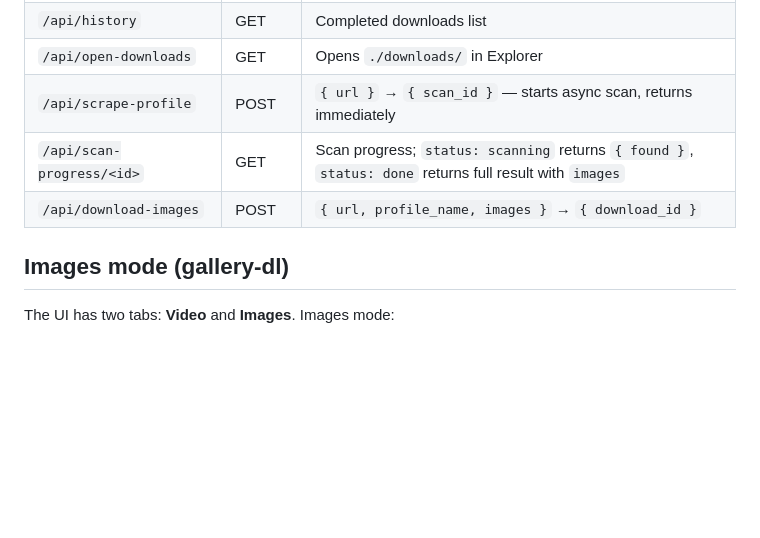
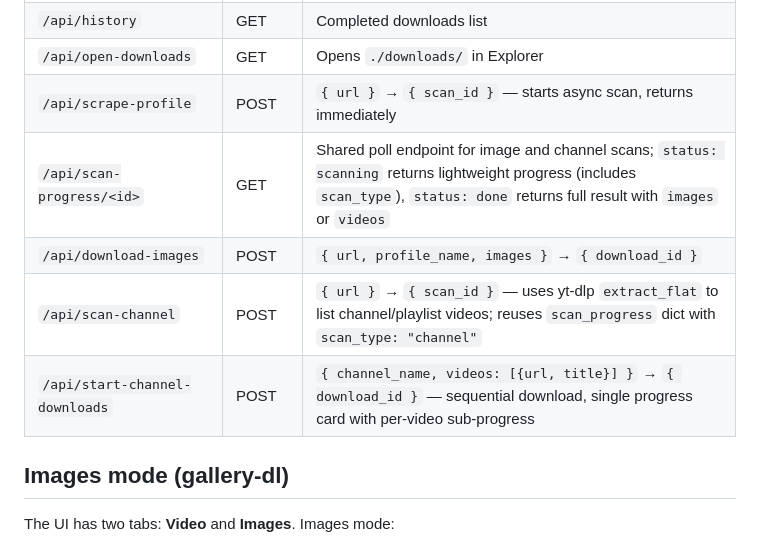
Before and after one commit to skibba5000/blob-app, a Markdown page: CLAUDE.md, the part around one of its changes. Rendered like a GitHub page; blank space fills up the shorter version.

```diff
--- a/CLAUDE.md
+++ b/CLAUDE.md
@@ -54,8 +54,10 @@ When `filesize` and `filesize_approx` are both missing, the app estimates size f
 | `/api/history` | GET | Completed downloads list |
 | `/api/open-downloads` | GET | Opens `./downloads/` in Explorer |
 | `/api/scrape-profile` | POST | `{ url }` → `{ scan_id }` — starts async scan, returns immediately |
-| `/api/scan-progress/<id>` | GET | Scan progress; `status: scanning` returns `{ found }`, `status: done` returns full result with `images` |
+| `/api/scan-progress/<id>` | GET | Shared poll endpoint for image and channel scans; `status: scanning` returns lightweight progress (includes `scan_type`), `status: done` returns full result with `images` or `videos` |
 | `/api/download-images` | POST | `{ url, profile_name, images }` → `{ download_id }` |
+| `/api/scan-channel` | POST | `{ url }` → `{ scan_id }` — uses yt-dlp `extract_flat` to list channel/playlist videos; reuses `scan_progress` dict with `scan_type: "channel"` |
+| `/api/start-channel-downloads` | POST | `{ channel_name, videos: [{url, title}] }` → `{ download_id }` — sequential download, single progress card with per-video sub-progress |
 
 ## Images mode (gallery-dl)
 
```
Also changed, not shown: other parts of CLAUDE.md (+33 -1 lines).
